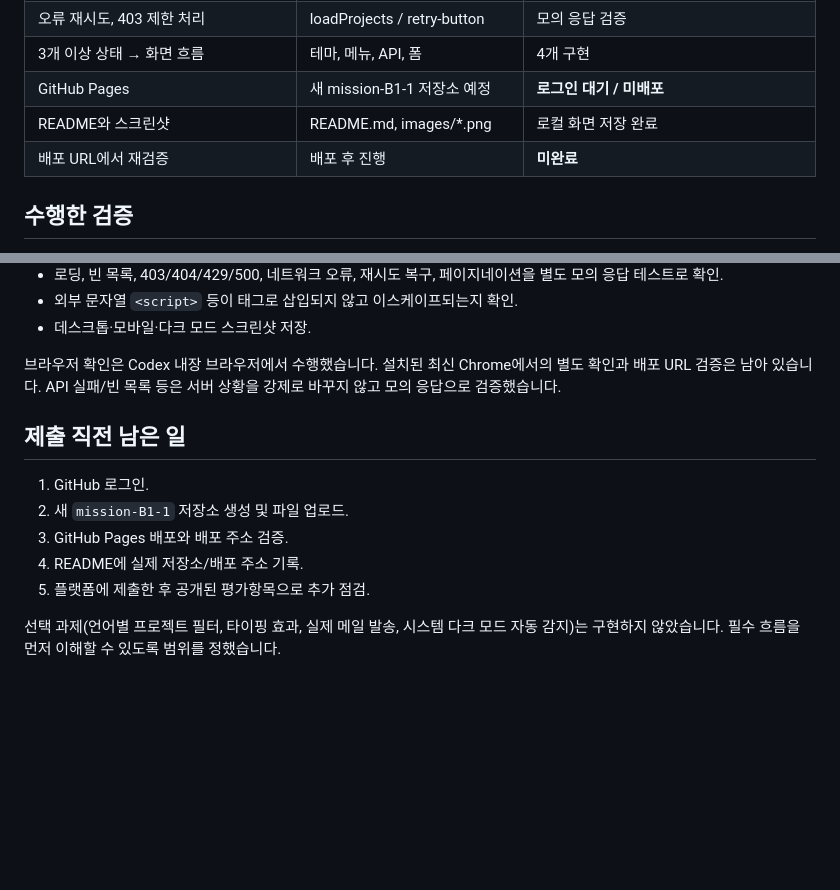
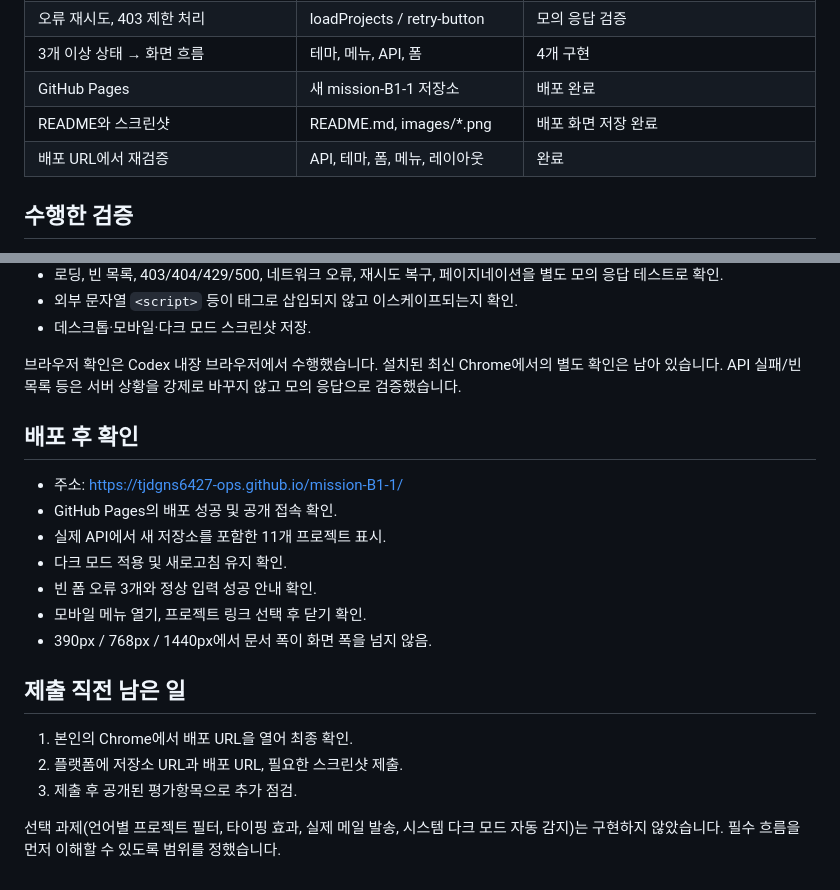
Before and after one commit to tjdgns6427-ops/mission-B1-1, a Markdown page: CHECKLIST.md, 2 parts joined by grey strips. Rendered like a GitHub page; blank space fills up the shorter version.

```diff
--- a/CHECKLIST.md
+++ b/CHECKLIST.md
@@ -31,9 +31,9 @@
 | 로딩 / 성공 / 오류 / 빈 목록 | renderProjects | 실제 성공 및 모의 응답 검증 |
 | 오류 재시도, 403 제한 처리 | loadProjects / retry-button | 모의 응답 검증 |
 | 3개 이상 상태 → 화면 흐름 | 테마, 메뉴, API, 폼 | 4개 구현 |
-| GitHub Pages | 새 mission-B1-1 저장소 예정 | **로그인 대기 / 미배포** |
-| README와 스크린샷 | README.md, images/*.png | 로컬 화면 저장 완료 |
-| 배포 URL에서 재검증 | 배포 후 진행 | **미완료** |
+| GitHub Pages | 새 mission-B1-1 저장소 | 배포 완료 |
+| README와 스크린샷 | README.md, images/*.png | 배포 화면 저장 완료 |
+| 배포 URL에서 재검증 | API, 테마, 폼, 메뉴, 레이아웃 | 완료 |
 
 ## 수행한 검증
 
@@ -49,14 +49,22 @@
 - 외부 문자열 `<script>` 등이 태그로 삽입되지 않고 이스케이프되는지 확인.
 - 데스크톱·모바일·다크 모드 스크린샷 저장.
 
-브라우저 확인은 Codex 내장 브라우저에서 수행했습니다. 설치된 최신 Chrome에서의 별도 확인과 배포 URL 검증은 남아 있습니다. API 실패/빈 목록 등은 서버 상황을 강제로 바꾸지 않고 모의 응답으로 검증했습니다.
+브라우저 확인은 Codex 내장 브라우저에서 수행했습니다. 설치된 최신 Chrome에서의 별도 확인은 남아 있습니다. API 실패/빈 목록 등은 서버 상황을 강제로 바꾸지 않고 모의 응답으로 검증했습니다.
+
+## 배포 후 확인
+
+- 주소: https://tjdgns6427-ops.github.io/mission-B1-1/
+- GitHub Pages의 배포 성공 및 공개 접속 확인.
+- 실제 API에서 새 저장소를 포함한 11개 프로젝트 표시.
+- 다크 모드 적용 및 새로고침 유지 확인.
+- 빈 폼 오류 3개와 정상 입력 성공 안내 확인.
+- 모바일 메뉴 열기, 프로젝트 링크 선택 후 닫기 확인.
+- 390px / 768px / 1440px에서 문서 폭이 화면 폭을 넘지 않음.
 
 ## 제출 직전 남은 일
 
-1. GitHub 로그인.
-2. 새 `mission-B1-1` 저장소 생성 및 파일 업로드.
-3. GitHub Pages 배포와 배포 주소 검증.
-4. README에 실제 저장소/배포 주소 기록.
-5. 플랫폼에 제출한 후 공개된 평가항목으로 추가 점검.
+1. 본인의 Chrome에서 배포 URL을 열어 최종 확인.
+2. 플랫폼에 저장소 URL과 배포 URL, 필요한 스크린샷 제출.
+3. 제출 후 공개된 평가항목으로 추가 점검.
 
 선택 과제(언어별 프로젝트 필터, 타이핑 효과, 실제 메일 발송, 시스템 다크 모드 자동 감지)는 구현하지 않았습니다. 필수 흐름을 먼저 이해할 수 있도록 범위를 정했습니다.
```
Also changed, not shown: README.md (+5 -4 lines), images/dark.png, images/desktop.png, images/mobile.png.
